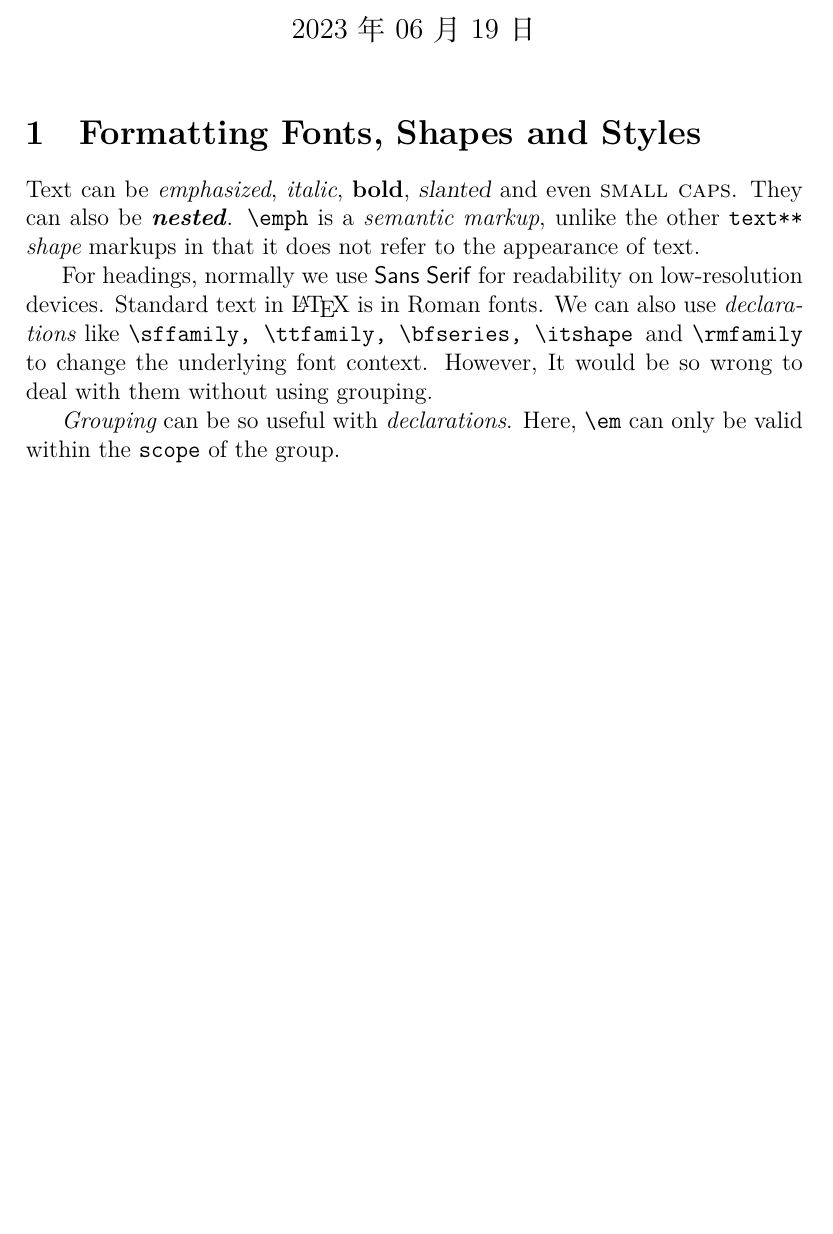
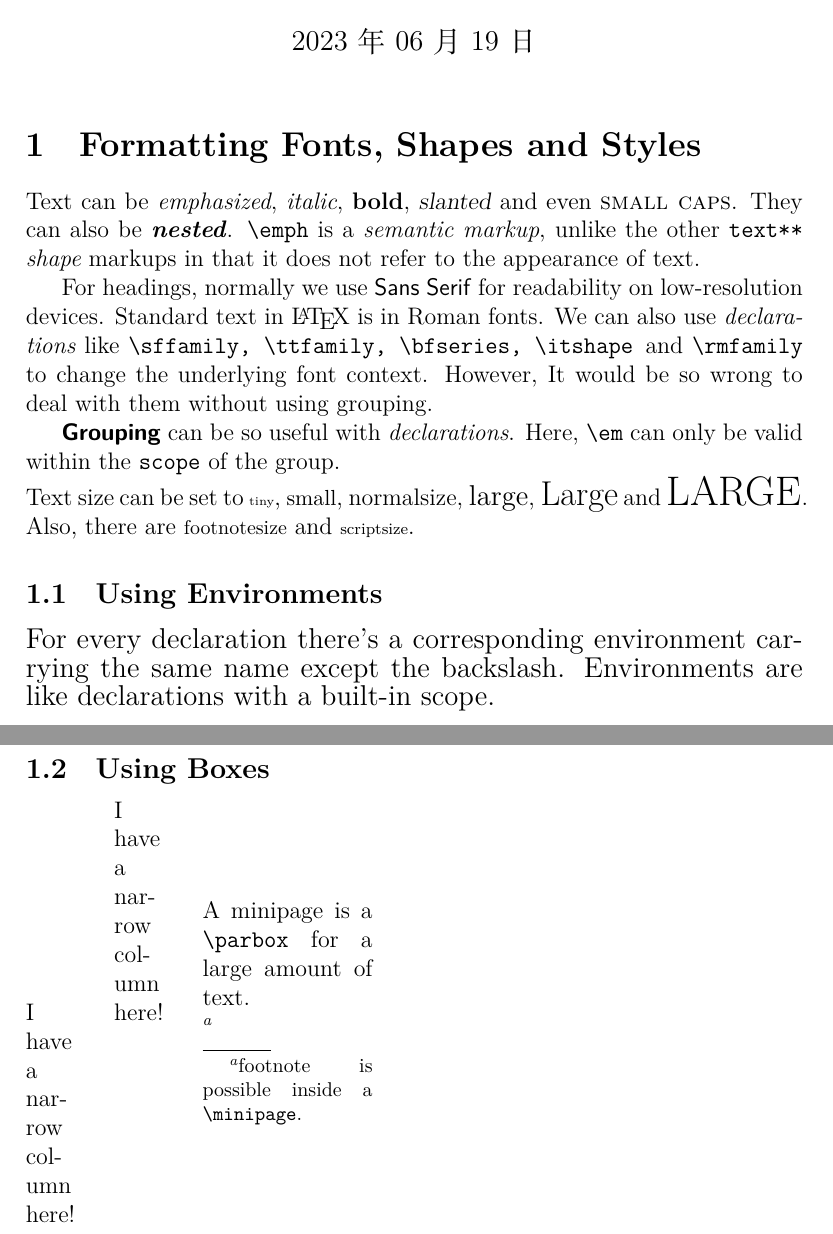
Before and after one commit to djndl1/PLLearningGround, a LaTeX document (TeX/LaTeX/beginner.tex): part of the page before the commit and two parts of pages 1 and 2 of 2 after it, the two joined at a grey line, cut so that both start at the same text, the shorter picture padded with empty space. Compiled offline with XeLaTeX.

Commit message:
learn(LaTeX): text sizes; environment; boxes

```diff
--- a/TeX/LaTeX/beginner.tex
+++ b/TeX/LaTeX/beginner.tex
@@ -2,6 +2,12 @@
 \documentclass[a4paper,12pt]{article}
 \usepackage{xeCJK}  % for CJK
 
+% \newcommand{\code}{\texttt} a macro definition
+% \newcommand{command}[arguments][optional]{definition}
+% optional if present is the first argument
+% use \newcommand to create styles!
+\newcommand{\code}[1]{\texttt{#1}}
+\newcommand{\keyword}[2][\ttfamily]{{#1#2}}
 
 % a document environment
 \begin{document}
@@ -17,13 +23,42 @@
 \section{Formatting Fonts, Shapes and Styles}
 
 Text can be \emph{emphasized}, \textit{italic}, \textbf{bold}, \textsl{slanted} and even \textsc{small caps}. They can also be \textbf{\textit{nested}}.
-\texttt{\textbackslash emph} % use typewriter/monospace font for code
+\code{\textbackslash emph} % use typewriter/monospace font for code
 is a \emph{semantic markup}, unlike the other
-\texttt{text**} \emph{shape}
+\code{text**} \emph{shape}
 markups in that it does not refer to the appearance of text.
 
 For headings, normally we use \textsf{Sans Serif} for readability on low-resolution devices. Standard text in \LaTeX\ is in \textrm{Roman fonts}.
 We can also use \emph{declarations} like \ttfamily \textbackslash sffamily, \textbackslash ttfamily, \textbackslash bfseries, \textbackslash itshape \normalfont and \ttfamily \textbackslash rmfamily \normalfont to change the underlying font context. However, It would be so wrong to deal with them without using grouping.
 
-{\em Grouping} can be so useful with {\em declarations}. Here, {\ttfamily \textbackslash em} can only be valid within the {\ttfamily scope} of the group.
+
+
+\keyword[\bfseries\sffamily]{Grouping} can be so useful with {\em declarations}. Here, {\ttfamily \textbackslash em} can only be valid within the {\ttfamily scope} of the group.
+
+\noindent Text size can be set to {\tiny tiny}, {\small small}, {\normalsize normalsize}, {\large large}, {\Large Large} and {\LARGE LARGE}.
+Also, there are {\footnotesize footnotesize} and {\scriptsize scriptsize}.
+
+
+\subsection{Using Environments}
+
+\begin{large}
+  For every declaration there's a corresponding environment carrying the same name except the backslash.
+  Environments are like declarations with a built-in scope.
+\end{large}
+
+
+
+\subsection{Using Boxes}
+
+% paragraph box with top alignment
+\parbox[t]{1cm}{I have a narrow column here!}
+\quad
+\parbox[b]{1cm}{I have a narrow column here!}
+\quad
+\begin{minipage}{3cm}
+A minipage is a \code{\textbackslash parbox} for a large amount of text.
+
+\footnote{footnote is possible inside a \code{\textbackslash minipage}.}
+\end{minipage}
+
 \end{document}
```
